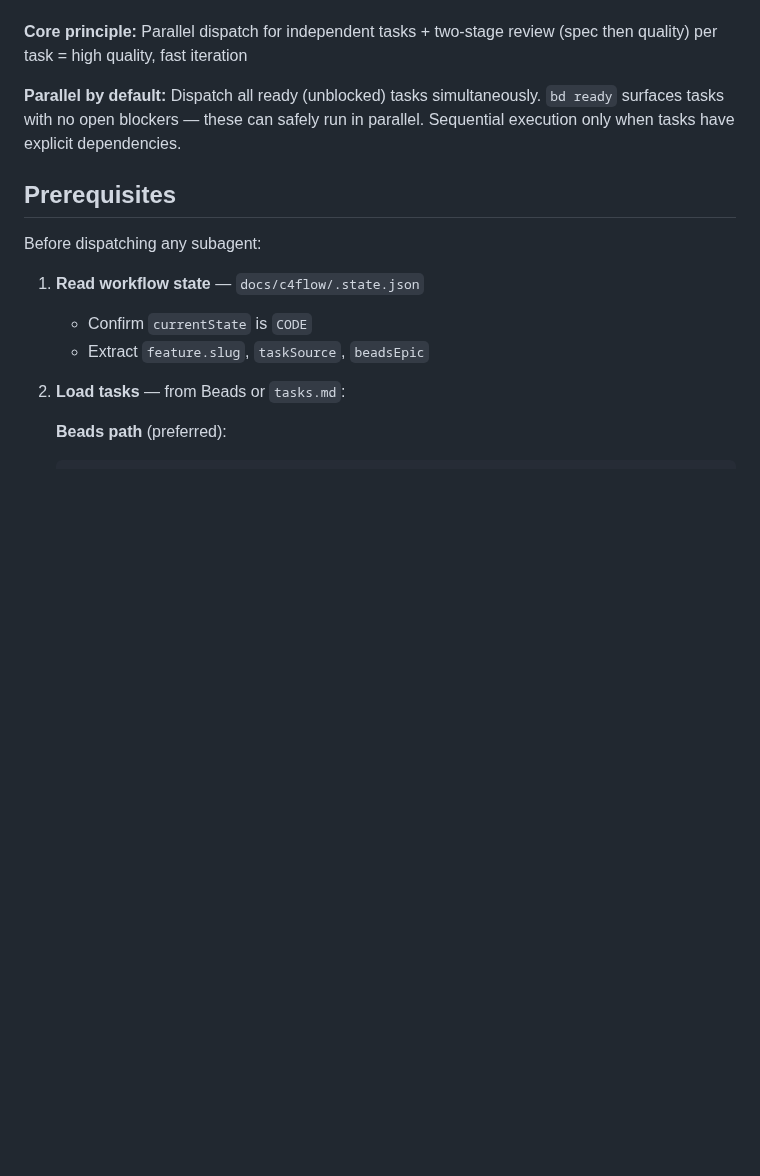
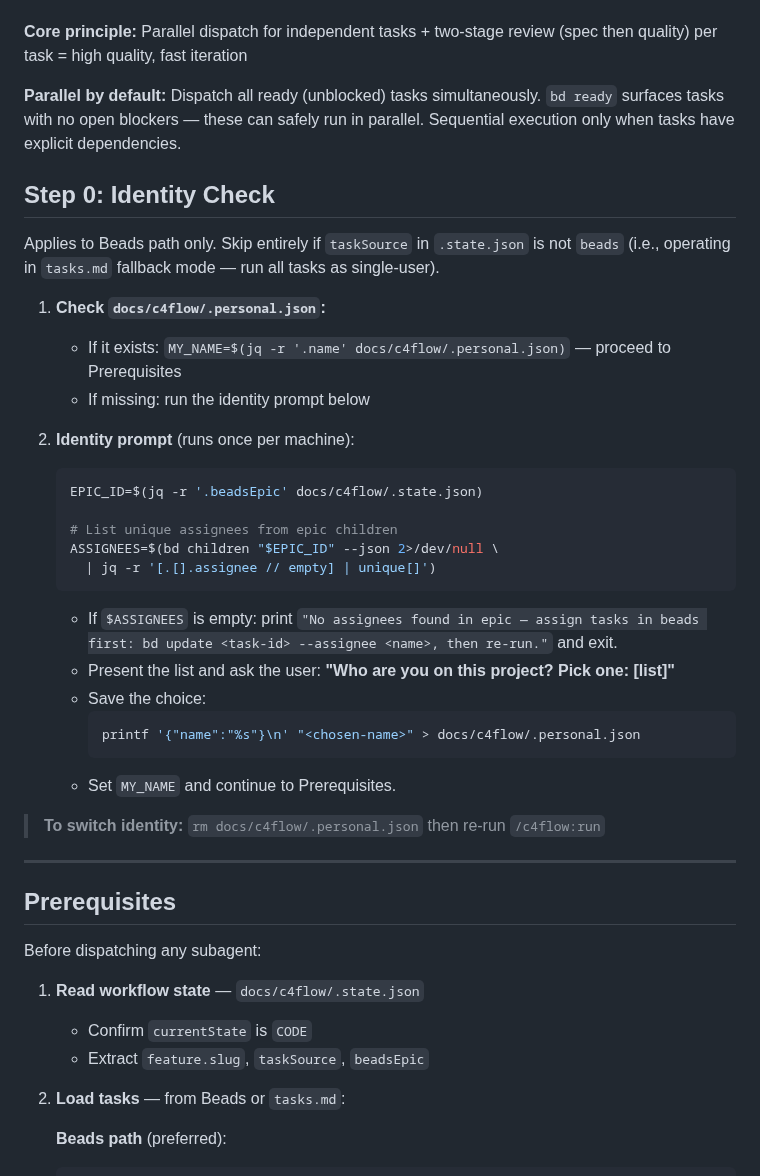
Before and after one commit to tunneleven/C4Flow, a Markdown page: skills/code/SKILL.md, the part around the change. Rendered like a GitHub page; blank space fills up the shorter version.

Commit message:
feat(code): add Step 0 identity check before Prerequisites

````diff
--- a/skills/code/SKILL.md
+++ b/skills/code/SKILL.md
@@ -16,6 +16,36 @@ Execute plan by dispatching a fresh subagent per task, with two-stage review aft
 
 **Parallel by default:** Dispatch all ready (unblocked) tasks simultaneously. `bd ready` surfaces tasks with no open blockers — these can safely run in parallel. Sequential execution only when tasks have explicit dependencies.
 
+
+## Step 0: Identity Check
+
+Applies to Beads path only. Skip entirely if `taskSource` in `.state.json` is not `beads` (i.e., operating in `tasks.md` fallback mode — run all tasks as single-user).
+
+1. **Check `docs/c4flow/.personal.json`:**
+   - If it exists: `MY_NAME=$(jq -r '.name' docs/c4flow/.personal.json)` — proceed to Prerequisites
+   - If missing: run the identity prompt below
+
+2. **Identity prompt** (runs once per machine):
+
+   ```bash
+   EPIC_ID=$(jq -r '.beadsEpic' docs/c4flow/.state.json)
+
+   # List unique assignees from epic children
+   ASSIGNEES=$(bd children "$EPIC_ID" --json 2>/dev/null \
+     | jq -r '[.[].assignee // empty] | unique[]')
+   ```
+
+   - If `$ASSIGNEES` is empty: print `"No assignees found in epic — assign tasks in beads first: bd update <task-id> --assignee <name>, then re-run."` and exit.
+   - Present the list and ask the user: **"Who are you on this project? Pick one: [list]"**
+   - Save the choice:
+     ```bash
+     printf '{"name":"%s"}\n' "<chosen-name>" > docs/c4flow/.personal.json
+     ```
+   - Set `MY_NAME` and continue to Prerequisites.
+
+> **To switch identity:** `rm docs/c4flow/.personal.json` then re-run `/c4flow:run`
+
+---
 
 ## Prerequisites
 
````
